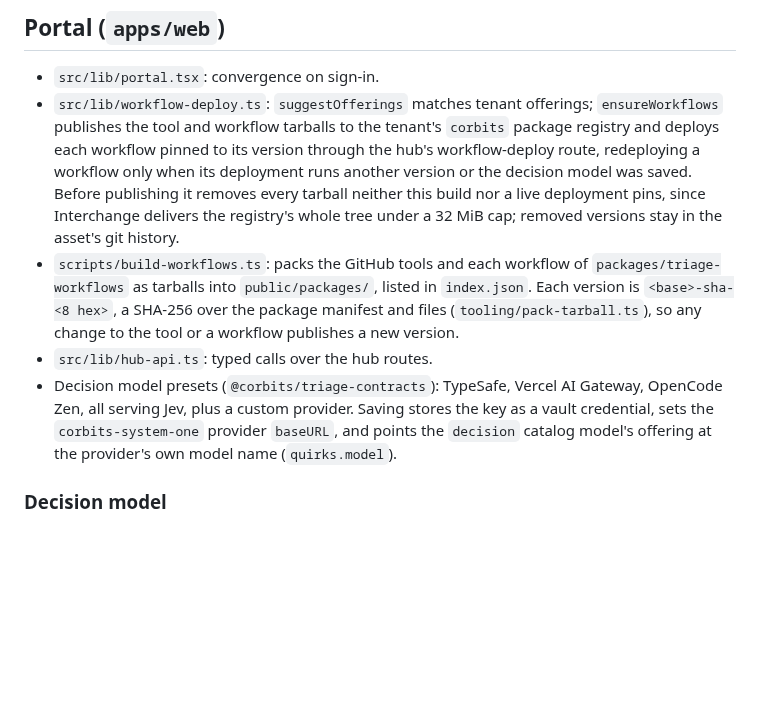
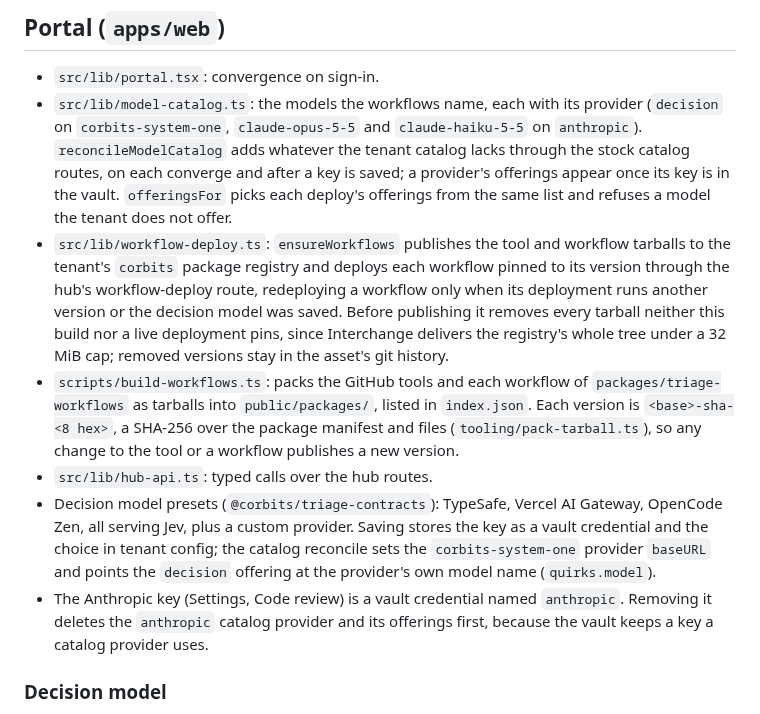
Before and after one commit to corbitsdev/corbits-triage, a Markdown page: docs/IMPLEMENTATION.md, the part around the change. GitHub-like rendering; blank space fills up the shorter version.

```diff
--- a/docs/IMPLEMENTATION.md
+++ b/docs/IMPLEMENTATION.md
@@ -55,8 +55,14 @@ from `import.meta.url`, so the origin cannot reach the adapter at runtime.
 ## Portal (`apps/web`)
 
 - `src/lib/portal.tsx`: convergence on sign-in.
-- `src/lib/workflow-deploy.ts`: `suggestOfferings` matches tenant offerings;
-  `ensureWorkflows` publishes the tool and workflow tarballs to the tenant's
+- `src/lib/model-catalog.ts`: the models the workflows name, each with its
+  provider (`decision` on `corbits-system-one`, `claude-opus-5-5` and
+  `claude-haiku-5-5` on `anthropic`). `reconcileModelCatalog` adds whatever
+  the tenant catalog lacks through the stock catalog routes, on each
+  converge and after a key is saved; a provider's offerings appear once its
+  key is in the vault. `offeringsFor` picks each deploy's offerings from the
+  same list and refuses a model the tenant does not offer.
+- `src/lib/workflow-deploy.ts`: `ensureWorkflows` publishes the tool and workflow tarballs to the tenant's
   `corbits` package registry and deploys each workflow pinned to its version
   through the hub's workflow-deploy route, redeploying a workflow only when
   its deployment runs another version or the decision model was saved. Before
@@ -71,9 +77,13 @@ from `import.meta.url`, so the origin cannot reach the adapter at runtime.
 - `src/lib/hub-api.ts`: typed calls over the hub routes.
 - Decision model presets (`@corbits/triage-contracts`): TypeSafe, Vercel AI
   Gateway, OpenCode Zen, all serving Jev, plus a custom provider. Saving
-  stores the key as a vault credential, sets the `corbits-system-one` provider
-  `baseURL`, and points the `decision` catalog model's offering at the
-  provider's own model name (`quirks.model`).
+  stores the key as a vault credential and the choice in tenant config; the
+  catalog reconcile sets the `corbits-system-one` provider `baseURL` and
+  points the `decision` offering at the provider's own model name
+  (`quirks.model`).
+- The Anthropic key (Settings, Code review) is a vault credential named
+  `anthropic`. Removing it deletes the `anthropic` catalog provider and its
+  offerings first, because the vault keeps a key a catalog provider uses.
 
 ### Decision model
 
```
Also changed, not shown: docs/Corbits Triage User Manual/Corbits Triage User Manual.md (+7 -1 lines), docs/DEV.md (+1 -1 lines), docs/Corbits Triage User Manual/images/26.png (added), 12 other files.
